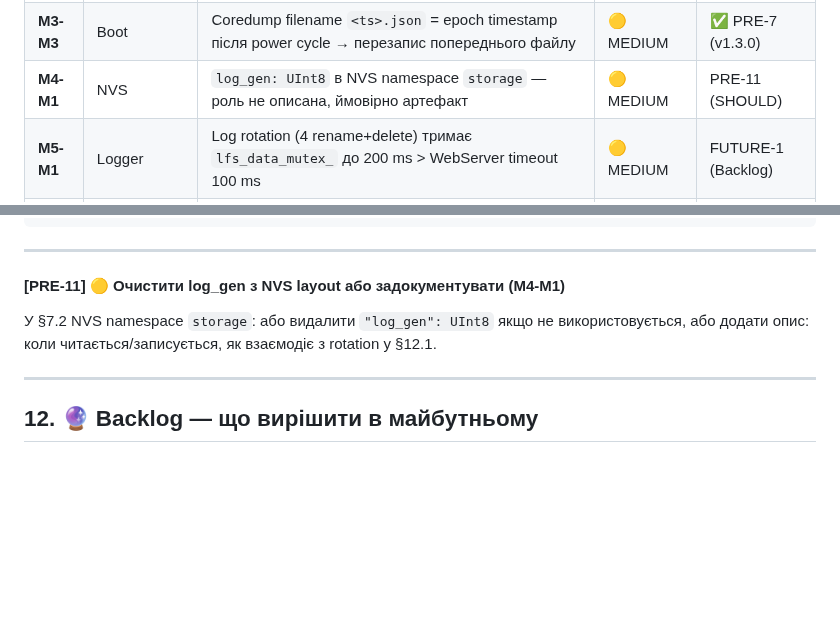
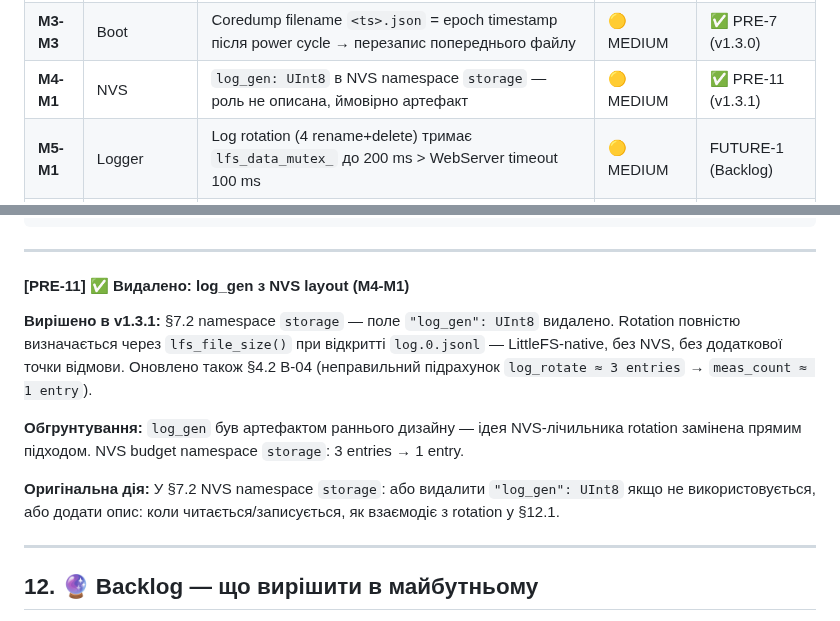
Before and after one commit to xkachya/CoinTrace, a Markdown page: docs/architecture/STORAGE_AUDIT_v1.2.0.md, 2 parts joined by grey strips. Drawn GitHub-style; blank space fills up the shorter version.

```diff
--- a/docs/architecture/STORAGE_AUDIT_v1.2.0.md
+++ b/docs/architecture/STORAGE_AUDIT_v1.2.0.md
@@ -51,7 +51,7 @@
 | **M3-M1** | Boot | `LittleFS_data.format()` на [1.5] — неясна реалізація до `mountData()` (крок [4]) | 🟡 MEDIUM | ✅ PRE-4 (v1.3.0) |
 | **M3-M2** | Boot | Нумерація boot sequence пропускає [6]; розробники можуть вважати це помилкою | 🟡 MEDIUM | ✅ PRE-6 (v1.3.0) |
 | **M3-M3** | Boot | Coredump filename `<ts>.json` = epoch timestamp після power cycle → перезапис попереднього файлу | 🟡 MEDIUM | ✅ PRE-7 (v1.3.0) |
-| **M4-M1** | NVS | `log_gen: UInt8` в NVS namespace `storage` — роль не описана, ймовірно артефакт | 🟡 MEDIUM | PRE-11 (SHOULD) |
+| **M4-M1** | NVS | `log_gen: UInt8` в NVS namespace `storage` — роль не описана, ймовірно артефакт | 🟡 MEDIUM | ✅ PRE-11 (v1.3.1) |
 | **M5-M1** | Logger | Log rotation (4 rename+delete) тримає `lfs_data_mutex_` до 200 ms > WebServer timeout 100 ms | 🟡 MEDIUM | FUTURE-1 (Backlog) |
 | **M6-M1** | NVS | `incrementMeasCount()` — TOCTOU: два окремі NVS calls, безпечно тільки з одного task | 🟡 MEDIUM | ✅ PRE-10 (v1.3.1) |
 | **M7-M1** | Misc | Hard Reset: `lfs_data.format()` (крок b) не зупиняє LittleFSTransport bg task → pending writes у відформатований FS | 🟡 MEDIUM | FUTURE-4 (Backlog) |
@@ -635,9 +635,13 @@ void incrementMeasCount();
 
 ---
 
-#### [PRE-11] 🟡 Очистити log_gen з NVS layout або задокументувати (M4-M1)
+#### [PRE-11] ✅ Видалено: log_gen з NVS layout (M4-M1)
 
-У §7.2 NVS namespace `storage`: або видалити `"log_gen": UInt8` якщо не використовується, або додати опис: коли читається/записується, як взаємодіє з rotation у §12.1.
+**Вирішено в v1.3.1:** §7.2 namespace `storage` — поле `"log_gen": UInt8` видалено. Rotation повністю визначається через `lfs_file_size()` при відкритті `log.0.jsonl` — LittleFS-native, без NVS, без додаткової точки відмови. Оновлено також §4.2 B-04 (неправильний підрахунок `log_rotate ≈ 3 entries` → `meas_count ≈ 1 entry`).
+
+**Обгрунтування:** `log_gen` був артефактом раннього дизайну — ідея NVS-лічильника rotation замінена прямим підходом. NVS budget namespace `storage`: 3 entries → 1 entry.
+
+**Оригінальна дія:** У §7.2 NVS namespace `storage`: або видалити `"log_gen": UInt8` якщо не використовується, або додати опис: коли читається/записується, як взаємодіє з rotation у §12.1.
 
 ---
 
```
Also changed, not shown: docs/architecture/STORAGE_ARCHITECTURE.md (+5 -4 lines).
